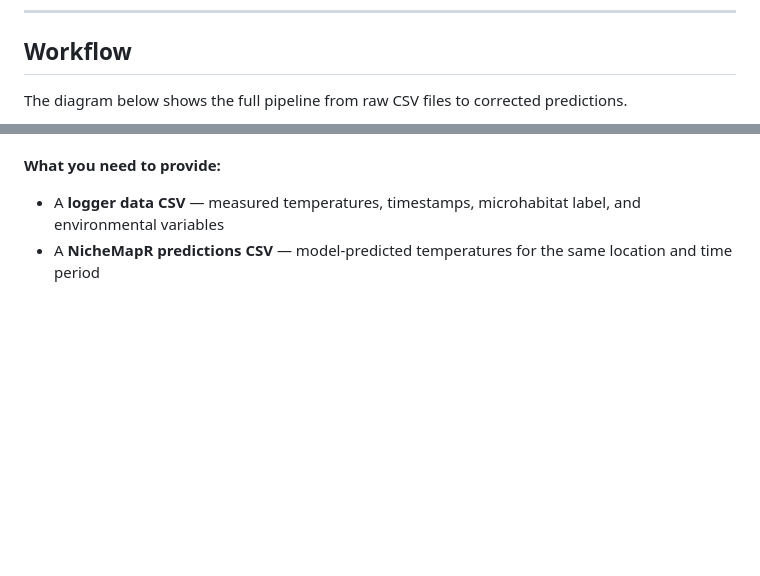
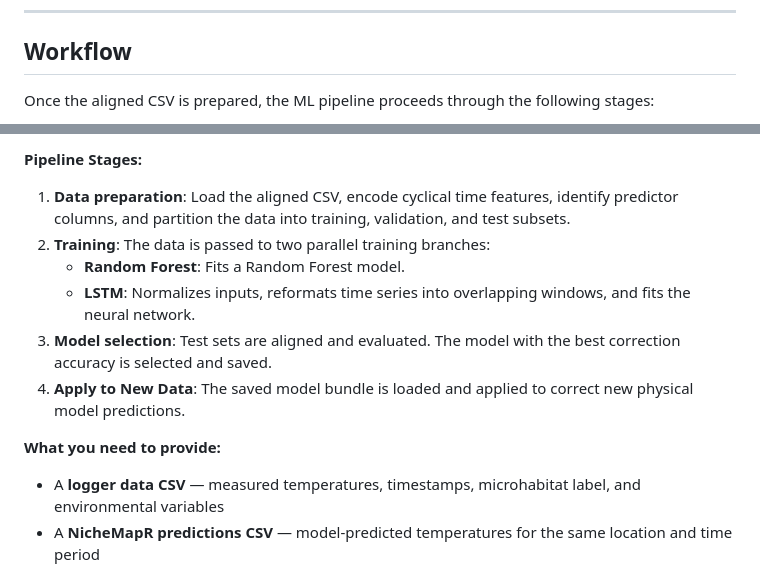
Before and after one commit to levyofi/microcl_ml_corr, a Markdown page: README.md, 2 parts joined by grey strips. Rendered like a GitHub page; blank space fills up the shorter version.

Commit message:
Update README workflow section with Mermaid flowchart matching Figure 2

```diff
--- a/README.md
+++ b/README.md
@@ -34,5 +34,5 @@ Two model types are available and compared:
 
 ## Workflow
 
-The diagram below shows the full pipeline from raw CSV files to corrected predictions.
+Once the aligned CSV is prepared, the ML pipeline proceeds through the following stages:
 
@@ -42,3 +79,10 @@ An interactive version is available at [`vignettes/workflow_diagram.html`](vigne
+**Pipeline Stages:**
+1. **Data preparation**: Load the aligned CSV, encode cyclical time features, identify predictor columns, and partition the data into training, validation, and test subsets.
+2. **Training**: The data is passed to two parallel training branches:
+   - **Random Forest**: Fits a Random Forest model.
+   - **LSTM**: Normalizes inputs, reformats time series into overlapping windows, and fits the neural network.
+3. **Model selection**: Test sets are aligned and evaluated. The model with the best correction accuracy is selected and saved.
+4. **Apply to New Data**: The saved model bundle is loaded and applied to correct new physical model predictions.
 
 **What you need to provide:**
 - A **logger data CSV** — measured temperatures, timestamps, microhabitat label, and environmental variables
```
Also changed, not shown: other parts of README.md (+39 -2 lines).
